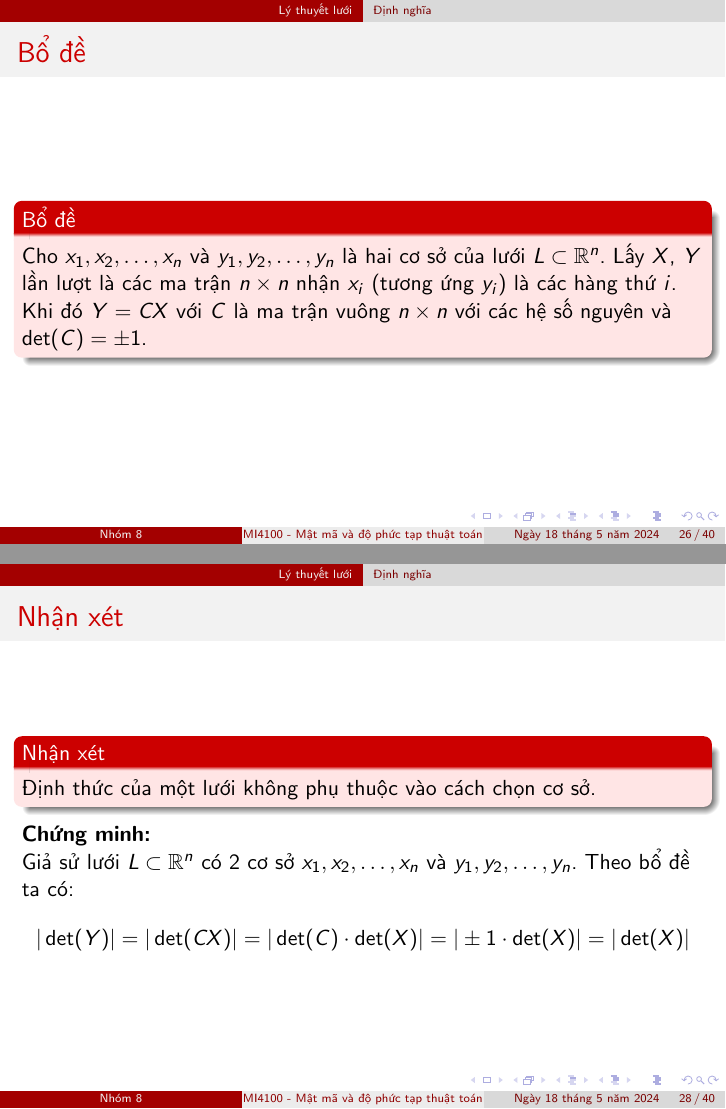
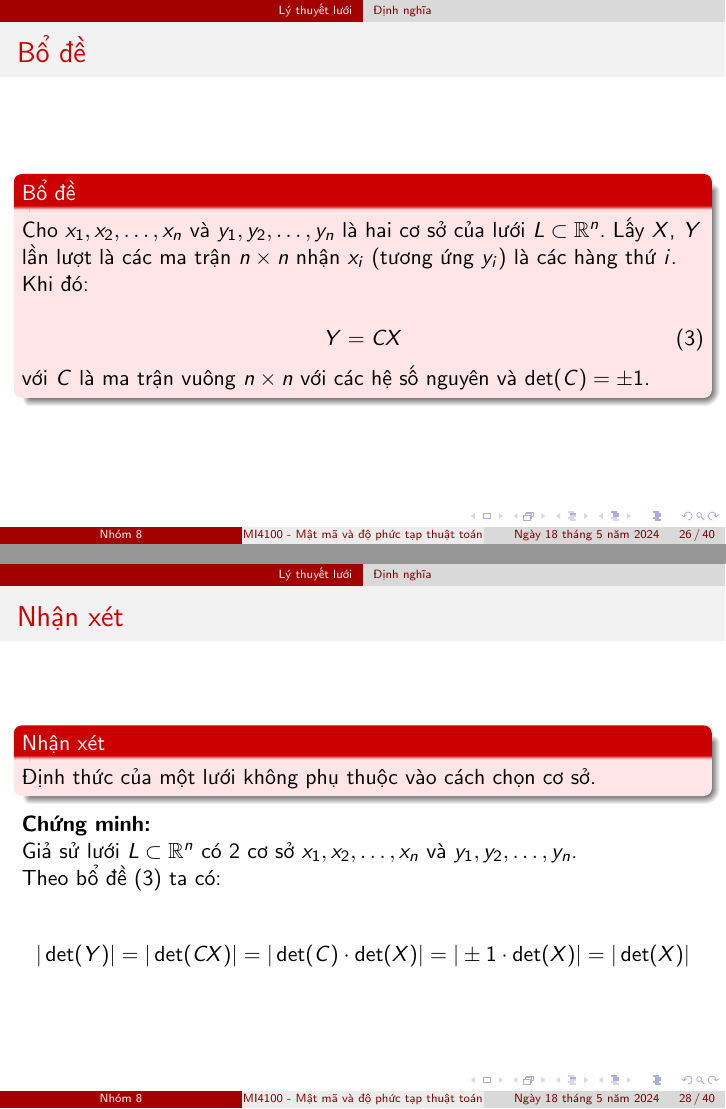
Before and after one commit to vuvannghia452002/CK_MatMa, LaTeX slides (contents/latex/main.tex): pages 26 and 28 of 40, joined at a grey line. Compiled offline with pdfLaTeX.

Commit message:
update main.tex

```diff
--- a/contents/latex/main.tex
+++ b/contents/latex/main.tex
@@ -379,7 +386,16 @@ Các vector \(\{x_1, x_2, \ldots, x_n\}\) được gọi là cơ sở của lư
 \begin{block}{Bổ đề}
 Cho $x_1, x_2, \ldots, x_n$ và $y_1, y_2, \ldots, y_n$ là hai cơ sở của lưới $L \subset \mathbb{R}^n$.
 Lấy $X$, $Y$ lần lượt là các ma trận $n \times n$ nhận $x_i$ (tương ứng $y_i$) là các hàng thứ $i$.
-Khi đó $Y = CX$ với $C$ là ma trận vuông $n \times n$ với các hệ số nguyên và $\det(C) = \pm 1$.
+Khi đó:
+
+\begin{equation} \label{equation:bo_de}
+    Y = CX
+\end{equation}
+
+
+
+với $C$ là ma trận vuông $n \times n$ với các hệ số nguyên
+và $\det(C) = \pm 1$.
 \end{block}
 \end{frame}
 %%%%%%%%%%%%%%%%%%%%%%%%%%%%%%%%%%%%%%%%%%%%%%%%%%%%%%%
@@ -417,7 +433,46 @@ Thêm nữa, $B$, $C$ là các ma trận hệ số nguyên. Do đó:
 
 \textbf{Chứng minh:}
 
-Giả sử lưới $L \subset \mathbb{R}^n$ có 2 cơ sở $x_1, x_2, \ldots, x_n$ và $y_1, y_2, \ldots, y_n$. Theo bổ đề ta có:
+Giả sử lưới $L \subset \mathbb{R}^n$ có 2 cơ sở $x_1, x_2, \ldots, x_n$ và $y_1, y_2, \ldots, y_n$.
+
+
+Theo bổ đề (\ref{equation:bo_de}) ta có:
+
+
+
+
+
+
+
+
+
+
+
+% nghia
+% nghia
+% nghia
+% nghia
+% nghia
+% nghia
+% nghia
+% nghia
+% nghia
+% nghia
+% nghia
+% nghia
+% nghia
+% nghia
+% nghia
+% nghia
+% nghia
+% nghia
+% nghia
+
+
+
+
+
+
 \[
 |\det(Y)| = |\det(CX)| = |\det(C) \cdot \det(X)| = |\pm 1 \cdot \det(X)| = |\det(X)|
 \]
```
Also changed, not shown: contents/latex/main.tex (15 more changed lines).
